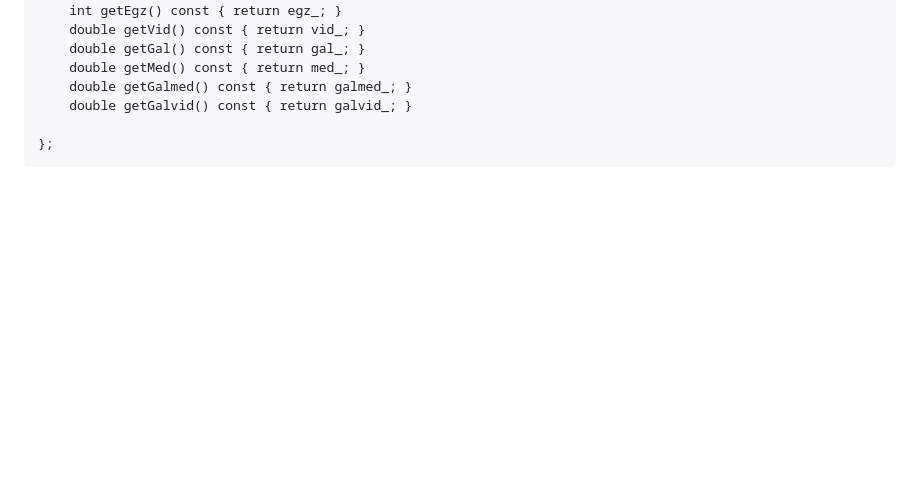
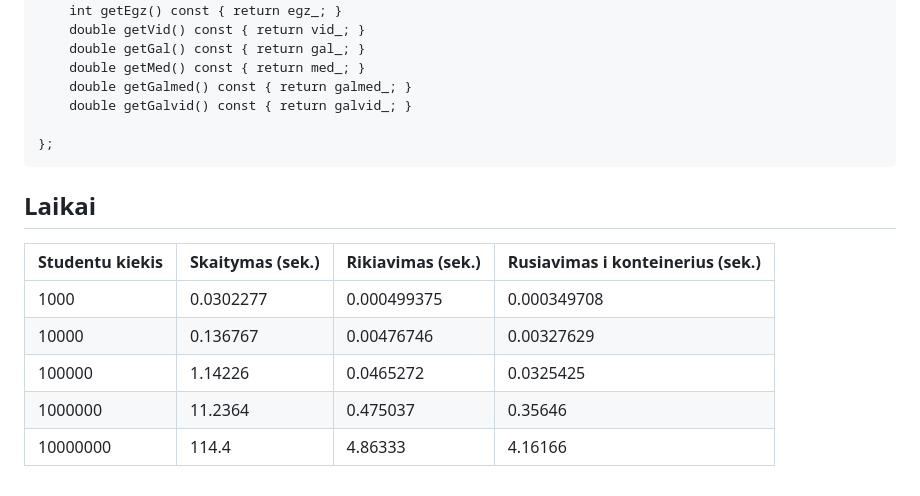
Before and after one commit to kamzob/objektinis3, a Markdown page: README.md, the part around the change. Rendered like a GitHub page; blank space fills up the shorter version.

````diff
--- a/README.md
+++ b/README.md
@@ -164,3 +164,11 @@ public:
 
 };
 ```
+## Laikai
+| Studentu kiekis | Skaitymas (sek.) | Rikiavimas (sek.) | Rusiavimas i konteinerius (sek.)|
+|-----------------|-----------------|-----------------|-----------------|
+| 1000 | 0.0302277 | 0.000499375 | 0.000349708 |
+| 10000 |  0.136767 | 0.00476746 | 0.00327629 |
+| 100000 | 1.14226 | 0.0465272 | 0.0325425 |
+| 1000000 | 11.2364 | 0.475037 | 0.35646 |
+| 10000000 | 114.4 | 4.86333 | 4.16166 |
````
